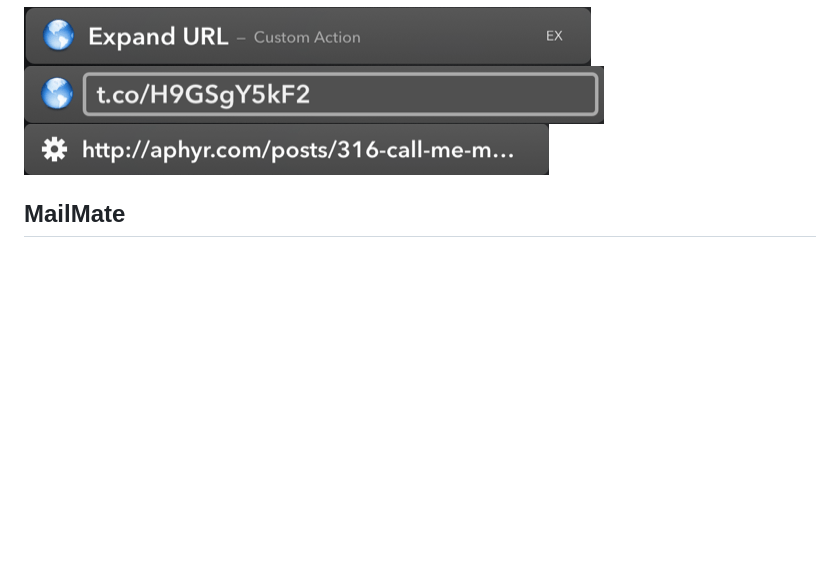
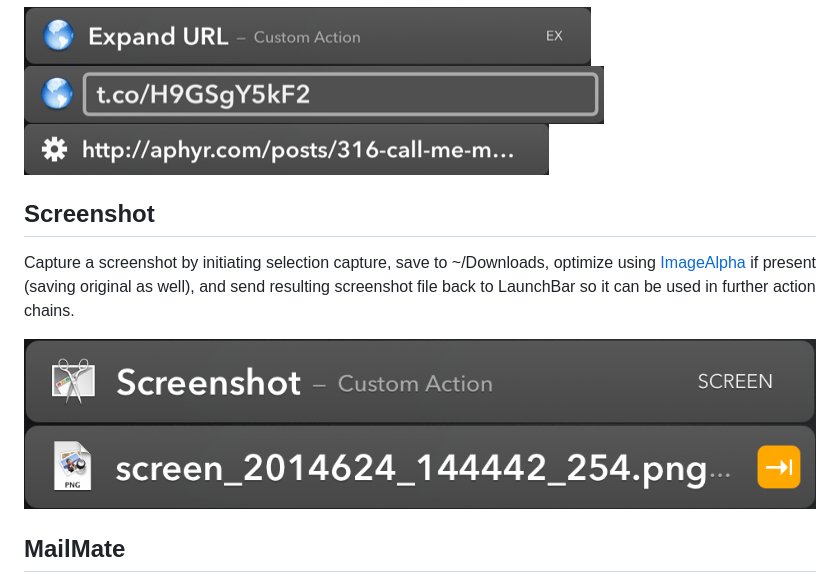
Before and after one commit to prenagha/launchbar, a Markdown page: README.md, the part around the change. Drawn GitHub-style; pictures changed too: img/scr1.png (added), img/scr2.png (added); blank space fills up the shorter version.

Commit message:
screenshot

```diff
--- a/README.md
+++ b/README.md
@@ -106,6 +106,16 @@ resolving t.co and bit.ly ... type "short" URLs into real URLs.
 ![Expand URL Input](img/exp2.png)
 ![Expand URL Result](img/exp3.png)
 
+## Screenshot
+
+Capture a screenshot by initiating selection capture, save to ~/Downloads,
+optimize using [ImageAlpha](http://pngmini.com) if present (saving original
+as well), and send resulting screenshot file back to LaunchBar so it can
+be used in further action chains.
+
+![Screenshot Action](img/scr1.png)
+![Screenshot Result](img/scr2.png)
+
 ## MailMate
 
 Implementation of LaunchBar's mail API for MailMate application. Install by going to LaunchBar setting, Actions, Options, and point "Create emails with" to this script.
```
Also changed, not shown: 2 other files.
